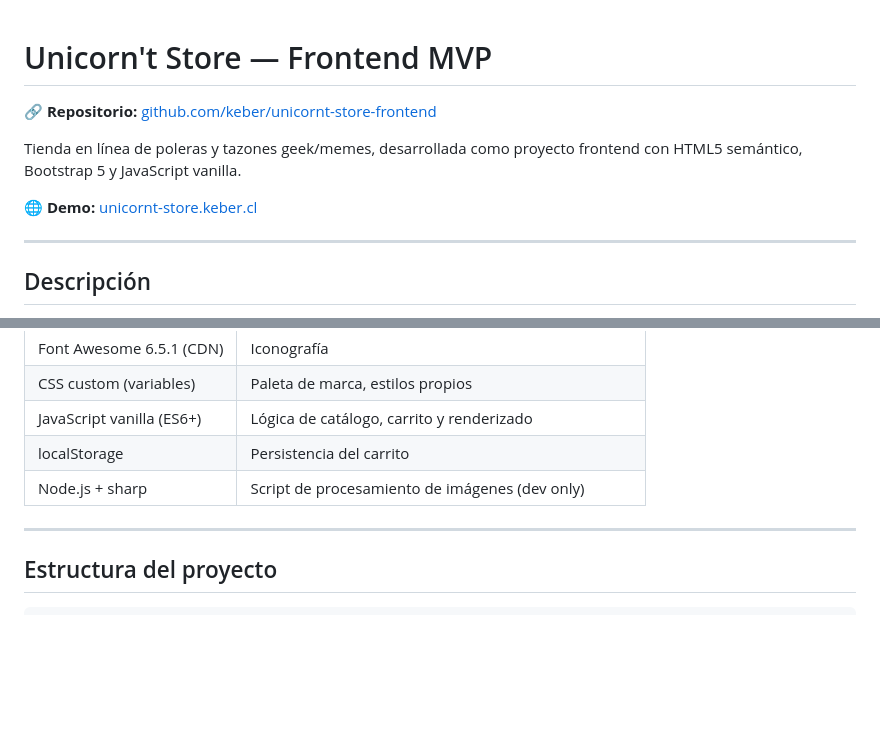
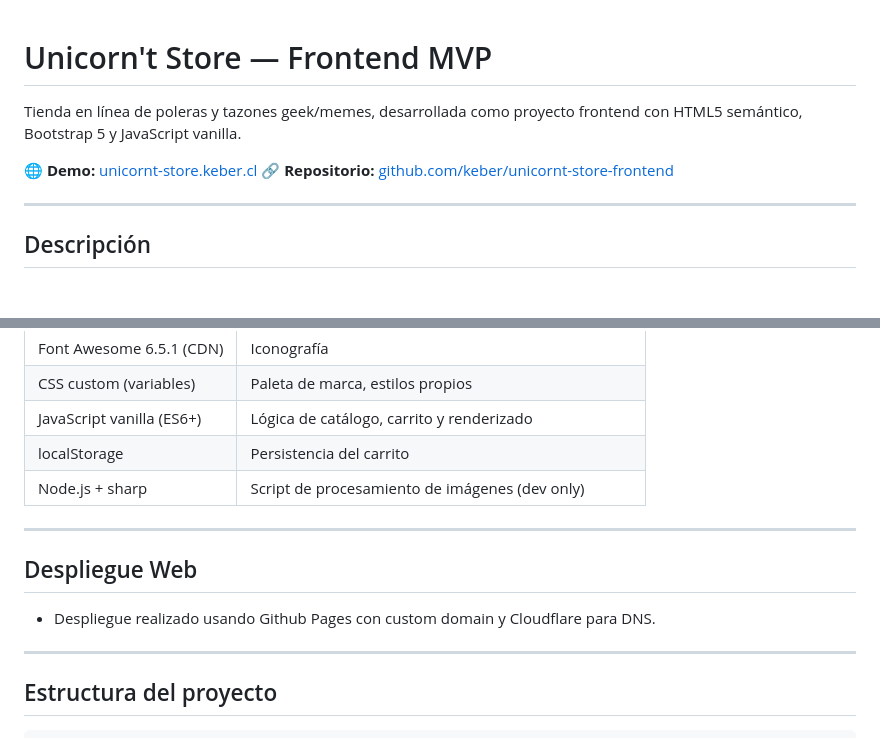
Before and after one commit to keber/unicornt-store-frontend, a Markdown page: README.md, 2 parts joined by grey strips. GitHub-like rendering; blank space fills up the shorter version.

Commit message:
fix: add deployment section to README

```diff
--- a/README.md
+++ b/README.md
@@ -1,10 +1,9 @@
 # Unicorn't Store — Frontend MVP
-
-🔗 **Repositorio:** [github.com/keber/unicornt-store-frontend](https://github.com/keber/unicornt-store-frontend)
 
 Tienda en línea de poleras y tazones geek/memes, desarrollada como proyecto frontend con HTML5 semántico, Bootstrap 5 y JavaScript vanilla.
 
 🌐 **Demo:** [unicornt-store.keber.cl](https://unicornt-store.keber.cl)
+🔗 **Repositorio:** [github.com/keber/unicornt-store-frontend](https://github.com/keber/unicornt-store-frontend)
 
 ---
 
@@ -35,6 +34,13 @@ Unicorn't Store es un e-commerce estático orientado al público tech y gamer. P
 | JavaScript vanilla (ES6+) | Lógica de catálogo, carrito y renderizado |
 | localStorage | Persistencia del carrito |
 | Node.js + sharp | Script de procesamiento de imágenes (dev only) |
+
+
+---
+
+## Despliegue Web
+
+- Despliegue realizado usando Github Pages con custom domain y Cloudflare para DNS.
 
 ---
 
```
